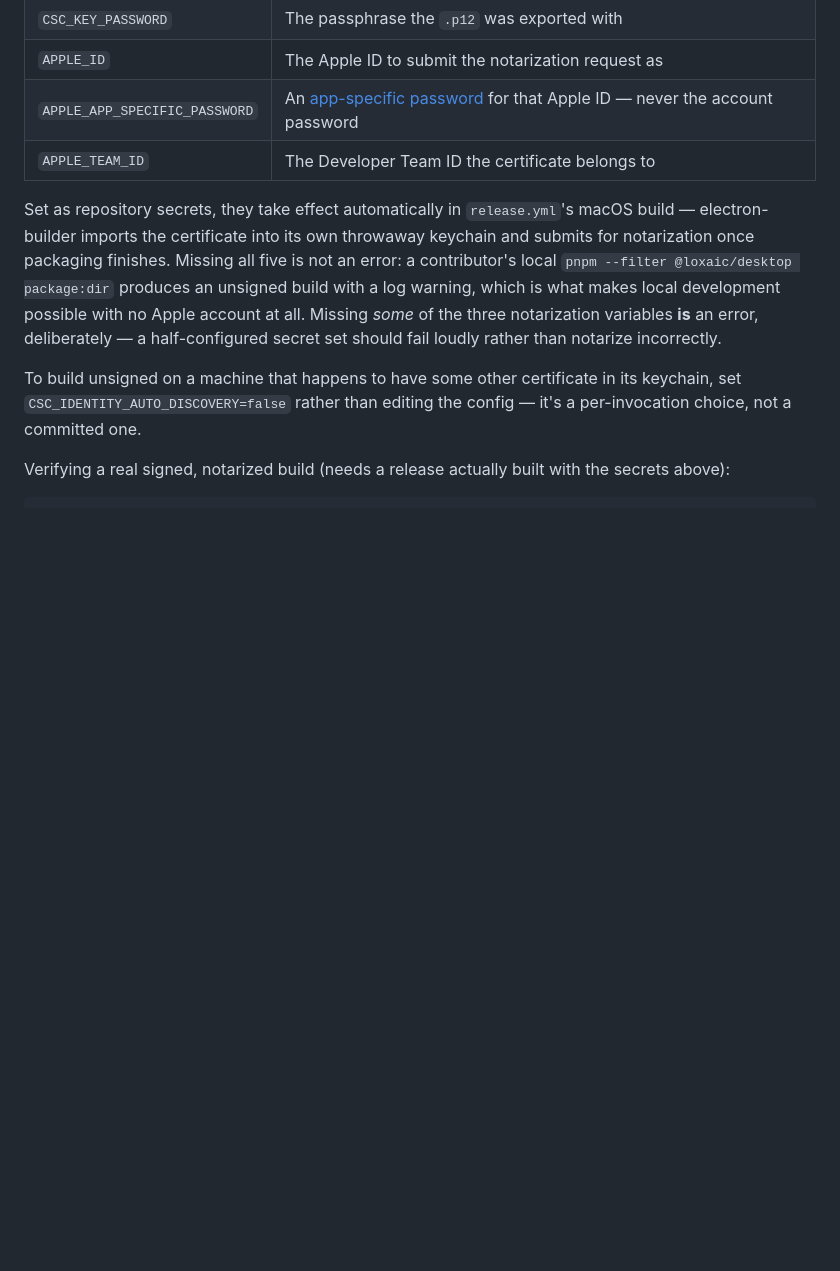
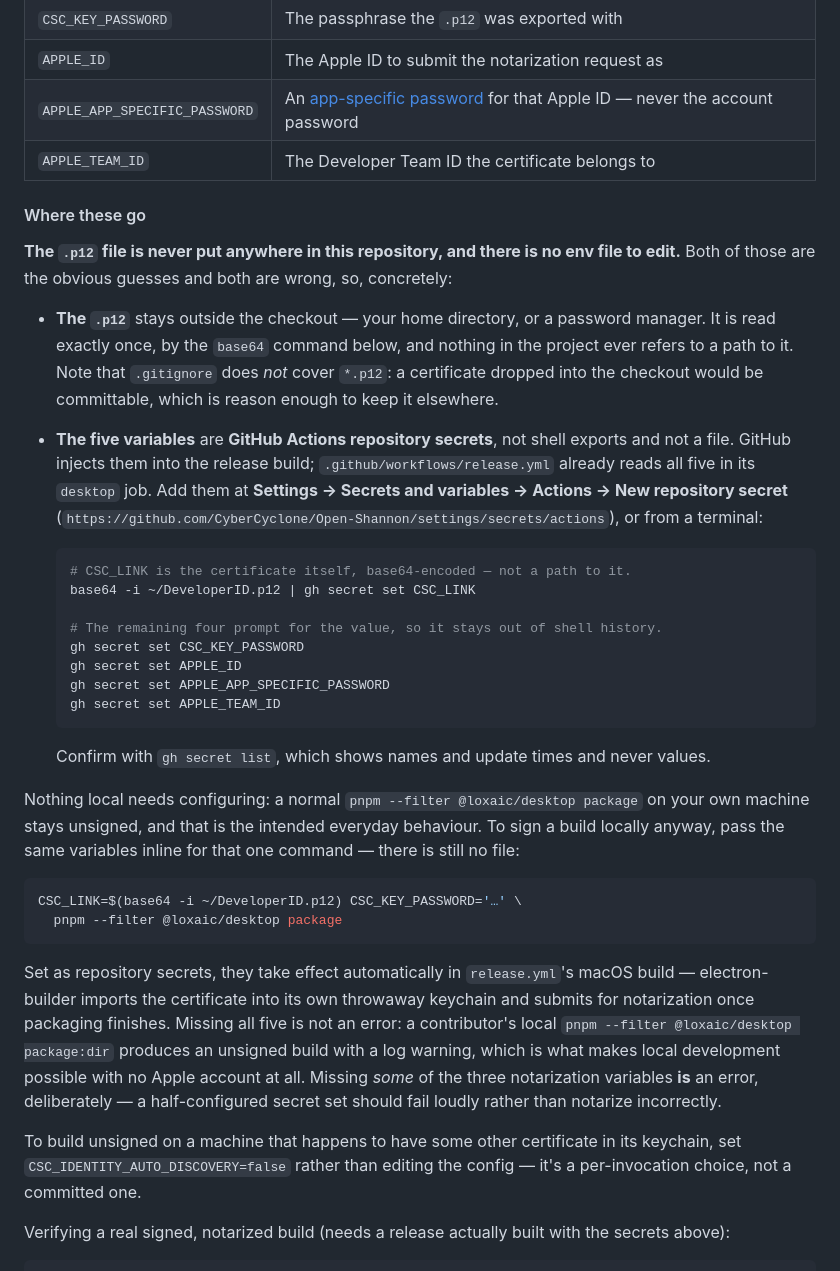
Before and after one commit to CyberCyclone/Loxaic, a Markdown page: docs/DEPLOY.md, the part around the change. GitHub-like rendering; blank space fills up the shorter version.

Commit message:
Say where the signing certificate and its secrets actually go
The signing section listed five variables and never said where to put them,
which leaves two obvious guesses — a file in the repo, and a shell export —
and both are wrong. Someone following it had nowhere to go.

So: the .p12 stays outside the checkout entirely, read once by base64 and
referred to by nothing; the five variables are GitHub Actions repository
secrets, with the settings path and the gh commands spelled out. Worth saying
plainly because .gitignore does not cover *.p12, so a certificate dropped into
the checkout is committable.

Also states the local case, since "how do I sign on my own machine" is the
next question: pass the variables inline for that one command. There is still
no file.

Co-Authored-By: Claude Opus 5 <noreply@anthropic.com>

````diff
--- a/docs/DEPLOY.md
+++ b/docs/DEPLOY.md
@@ -363,6 +363,43 @@ Apple account:
 | `APPLE_APP_SPECIFIC_PASSWORD` | An [app-specific password](https://support.apple.com/en-us/102654) for that Apple ID — never the account password |
 | `APPLE_TEAM_ID` | The Developer Team ID the certificate belongs to |
 
+#### Where these go
+
+**The `.p12` file is never put anywhere in this repository, and there is no env file to edit.**
+Both of those are the obvious guesses and both are wrong, so, concretely:
+
+- **The `.p12`** stays outside the checkout — your home directory, or a password manager. It is
+  read exactly once, by the `base64` command below, and nothing in the project ever refers to a
+  path to it. Note that `.gitignore` does *not* cover `*.p12`: a certificate dropped into the
+  checkout would be committable, which is reason enough to keep it elsewhere.
+- **The five variables** are **GitHub Actions repository secrets**, not shell exports and not a
+  file. GitHub injects them into the release build; `.github/workflows/release.yml` already
+  reads all five in its `desktop` job. Add them at
+  **Settings → Secrets and variables → Actions → New repository secret**
+  (`https://github.com/CyberCyclone/Open-Shannon/settings/secrets/actions`), or from a terminal:
+
+  ```bash
+  # CSC_LINK is the certificate itself, base64-encoded — not a path to it.
+  base64 -i ~/DeveloperID.p12 | gh secret set CSC_LINK
+
+  # The remaining four prompt for the value, so it stays out of shell history.
+  gh secret set CSC_KEY_PASSWORD
+  gh secret set APPLE_ID
+  gh secret set APPLE_APP_SPECIFIC_PASSWORD
+  gh secret set APPLE_TEAM_ID
+  ```
+
+  Confirm with `gh secret list`, which shows names and update times and never values.
+
+Nothing local needs configuring: a normal `pnpm --filter @loxaic/desktop package` on your own
+machine stays unsigned, and that is the intended everyday behaviour. To sign a build locally
+anyway, pass the same variables inline for that one command — there is still no file:
+
+```bash
+CSC_LINK=$(base64 -i ~/DeveloperID.p12) CSC_KEY_PASSWORD='…' \
+  pnpm --filter @loxaic/desktop package
+```
+
 Set as repository secrets, they take effect automatically in `release.yml`'s macOS build —
 electron-builder imports the certificate into its own throwaway keychain and submits for
 notarization once packaging finishes. Missing all five is not an error: a contributor's local
````
